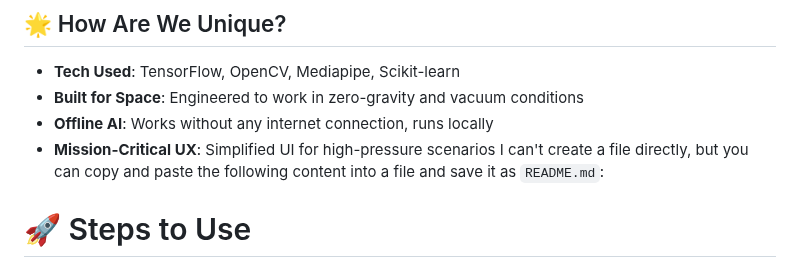
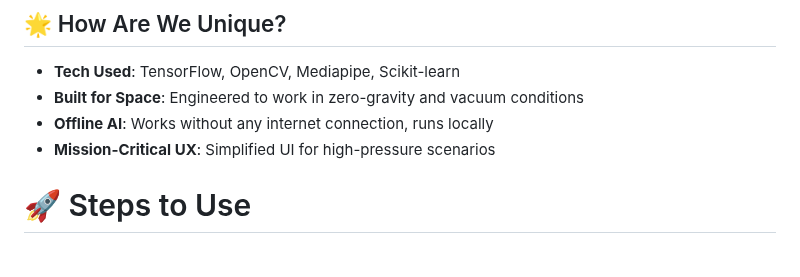
Before and after one commit to isliese/ASTRO-ASL, a Markdown page: README.md, the part around the change. Rendered like a GitHub page.

```diff
--- a/README.md
+++ b/README.md
@@ -50,7 +50,6 @@ Sound doesn’t travel in the vacuum of space, making traditional spoken communi
 - **Built for Space**: Engineered to work in zero-gravity and vacuum conditions
 - **Offline AI**: Works without any internet connection, runs locally
 - **Mission-Critical UX**: Simplified UI for high-pressure scenarios
-I can't create a file directly, but you can copy and paste the following content into a file and save it as `README.md`:
 
 # 🚀 Steps to Use
 
```
